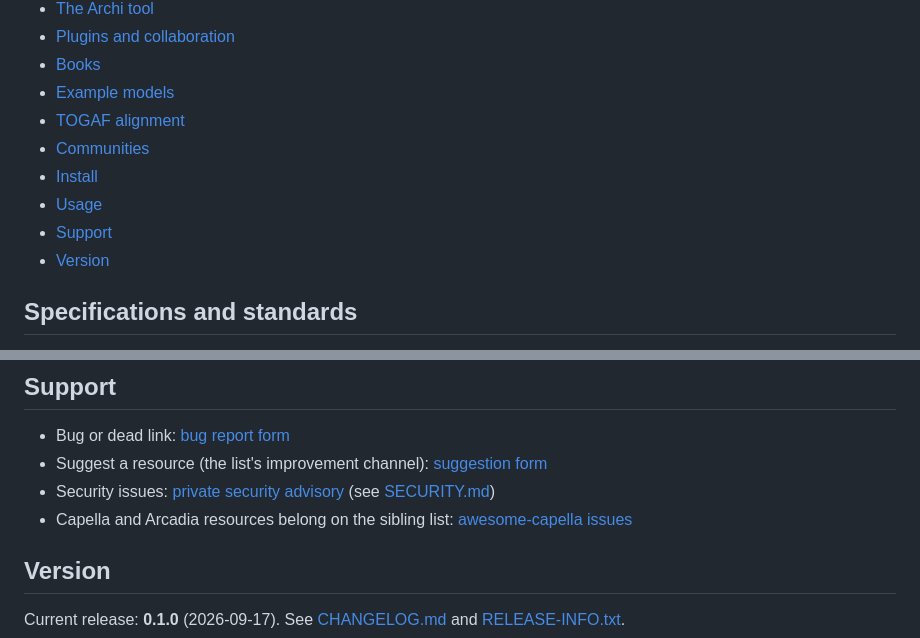
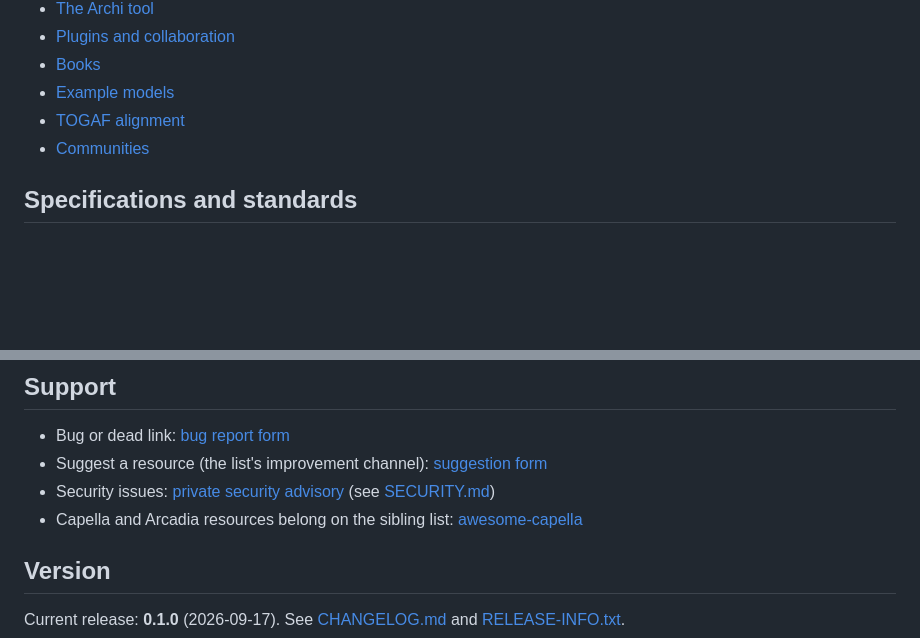
Before and after one commit to jgsystemsconsulting/awesome-archimate, a Markdown page: README.md, 2 parts joined by grey strips. Rendered like a GitHub page; blank space fills up the shorter version.

Commit message:
Align README packaging shell (Install/Usage/Support/Version).
Canonical Contributing→Install→Usage→Support→Version trailing block,
Contents purity (topic labels only), no Licence Support bullets.
Family consistency pass; no version bump.

```diff
--- a/README.md
+++ b/README.md
@@ -23,10 +23,6 @@ See [Editorial neutrality](CONTRIBUTING.md#editorial-neutrality).
 - [Example models](#example-models)
 - [TOGAF alignment](#togaf-alignment)
 - [Communities](#communities)
-- [Install](#install)
-- [Usage](#usage)
-- [Support](#support)
-- [Version](#version)
 
 ## Specifications and standards
 
@@ -100,7 +96,7 @@ git clone https://github.com/jgsystemsconsulting/awesome-archimate.git
 - Security issues: [private security advisory](https://github.com/jgsystemsconsulting/awesome-archimate/security/advisories/new)
   (see [SECURITY.md](SECURITY.md))
 - Capella and Arcadia resources belong on the sibling list:
-  [awesome-capella issues](https://github.com/jgsystemsconsulting/awesome-capella/issues)
+  [awesome-capella](https://github.com/jgsystemsconsulting/awesome-capella)
 
 ## Version
 
```
